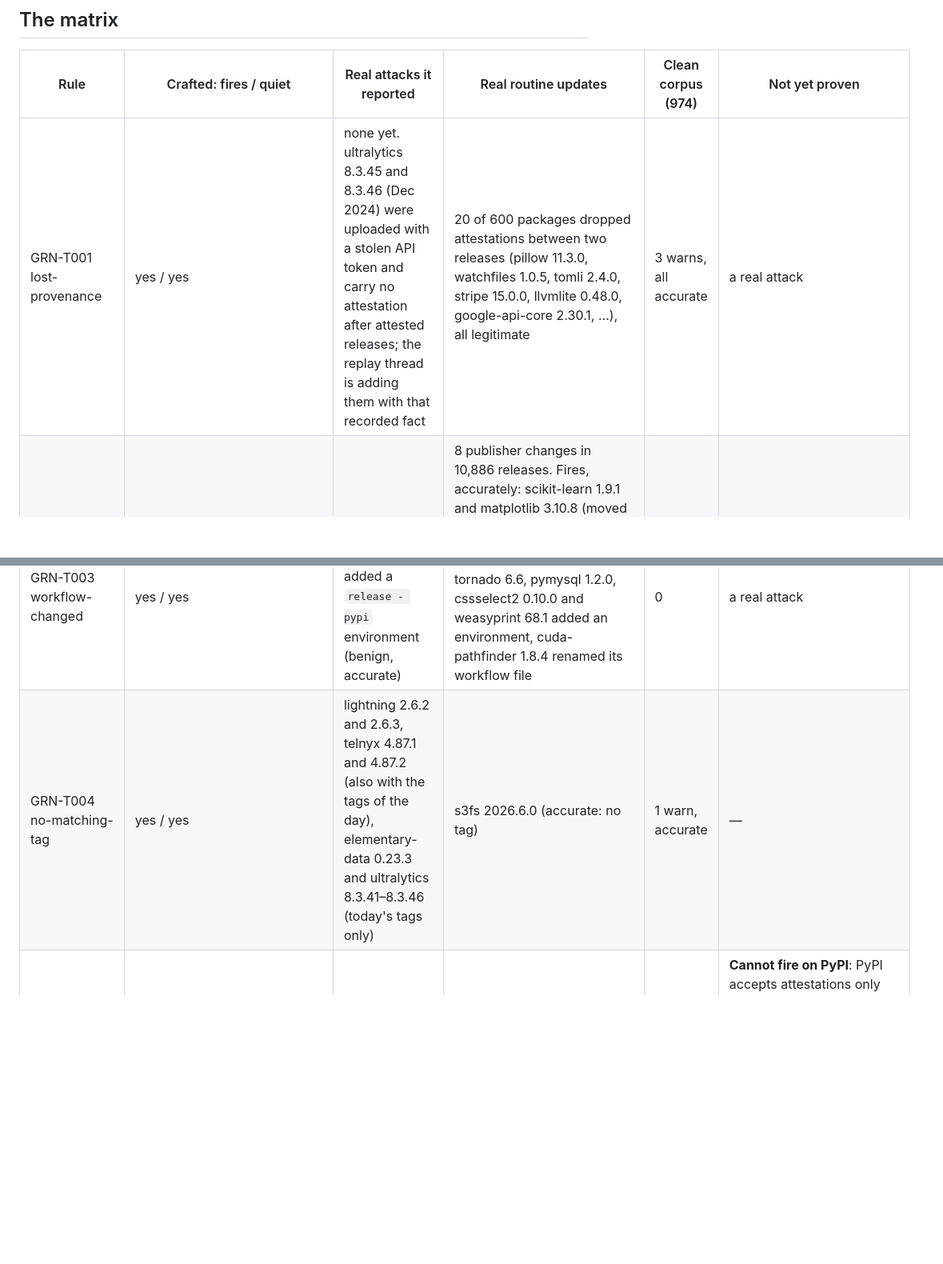
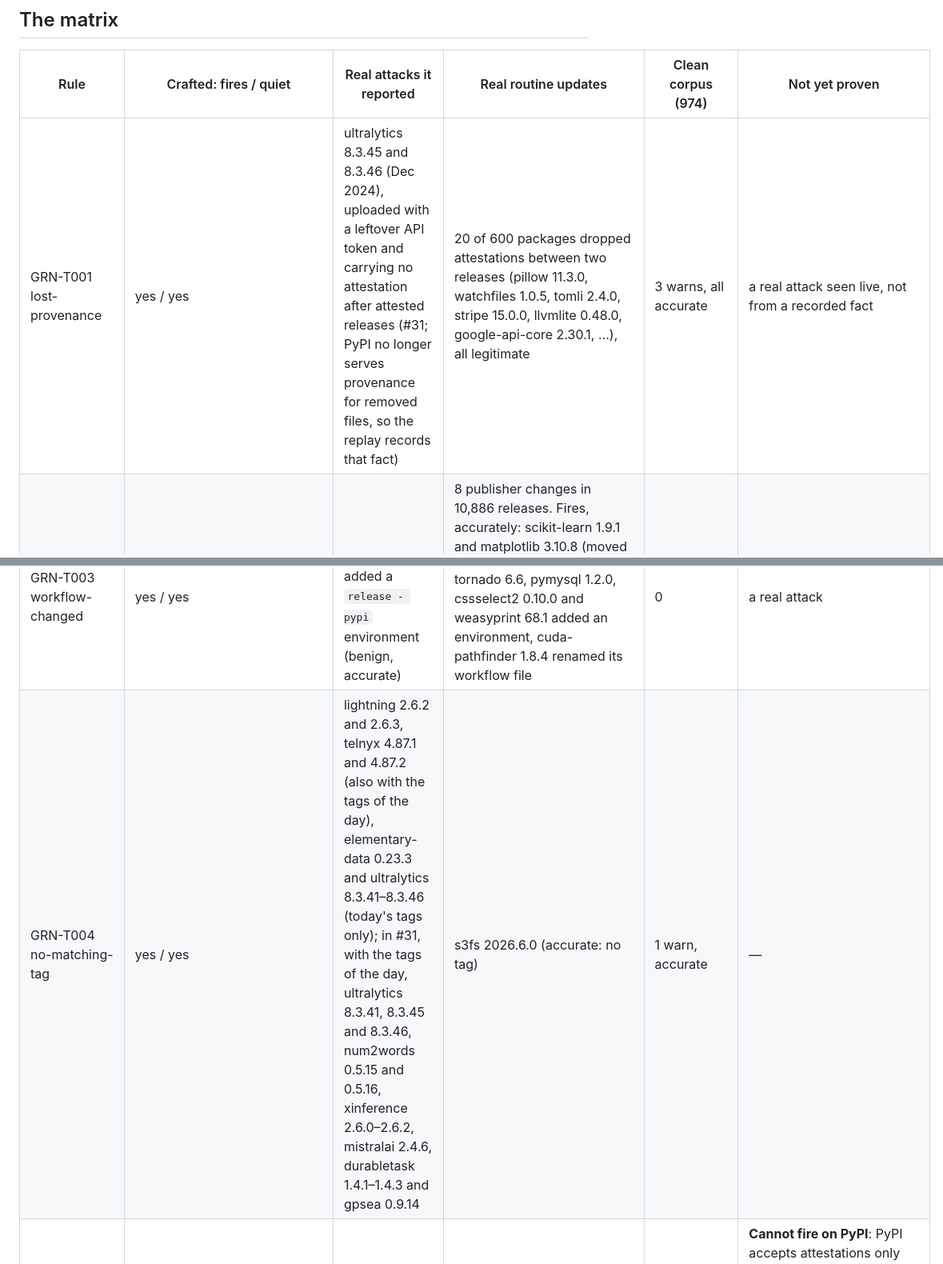
Before and after one commit to Orca-Solutions/garnet-guard, a Markdown page: docs/rule-coverage.md, 2 parts joined by grey strips. Shown at 80% size. Drawn GitHub-style; blank space fills up the shorter version.

```diff
--- a/docs/rule-coverage.md
+++ b/docs/rule-coverage.md
@@ -22,10 +23,10 @@ That is said in the table, not hidden.
 
 | Rule | Crafted: fires / quiet | Real attacks it reported | Real routine updates | Clean corpus (974) | Not yet proven |
 |---|---|---|---|---|---|
-| GRN-T001 lost-provenance | yes / yes | none yet. ultralytics 8.3.45 and 8.3.46 (Dec 2024) were uploaded with a stolen API token and carry no attestation after attested releases; the replay thread is adding them with that recorded fact | 20 of 600 packages dropped attestations between two releases (pillow 11.3.0, watchfiles 1.0.5, tomli 2.4.0, stripe 15.0.0, llvmlite 0.48.0, google-api-core 2.30.1, …), all legitimate | 3 warns, all accurate | a real attack |
+| GRN-T001 lost-provenance | yes / yes | ultralytics 8.3.45 and 8.3.46 (Dec 2024), uploaded with a leftover API token and carrying no attestation after attested releases (#31; PyPI no longer serves provenance for removed files, so the replay records that fact) | 20 of 600 packages dropped attestations between two releases (pillow 11.3.0, watchfiles 1.0.5, tomli 2.4.0, stripe 15.0.0, llvmlite 0.48.0, google-api-core 2.30.1, …), all legitimate | 3 warns, all accurate | a real attack seen live, not from a recorded fact |
 | GRN-T002 publisher-changed | yes / yes (a renamed repository keeps its id) | none | 8 publisher changes in 10,886 releases. Fires, accurately: scikit-learn 1.9.1 and matplotlib 3.10.8 (moved to `*-release` repositories), langsmith 0.14.10 (`langsmith-sdk` → `langsmith-python`), mcp-types 2.0.0 (`kludex/mcp` → `modelcontextprotocol/python-sdk`). Quiet, correctly: msgspec 0.22.0, authlib 1.6.0 and propcache 0.2.0, transferred to an organization, which keeps the repository id | 0 | a real attack |
 | GRN-T003 workflow-changed | yes / yes | ultralytics 8.3.47, the fix release, added a `release - pypi` environment (benign, accurate) | pluggy 1.7.0 `main.yml → deploy.yml` (reported live on this repository's PR #25), tornado 6.6, pymysql 1.2.0, cssselect2 0.10.0 and weasyprint 68.1 added an environment, cuda-pathfinder 1.8.4 renamed its workflow file | 0 | a real attack |
-| GRN-T004 no-matching-tag | yes / yes | lightning 2.6.2 and 2.6.3, telnyx 4.87.1 and 4.87.2 (also with the tags of the day), elementary-data 0.23.3 and ultralytics 8.3.41–8.3.46 (today's tags only) | s3fs 2026.6.0 (accurate: no tag) | 1 warn, accurate | — |
+| GRN-T004 no-matching-tag | yes / yes | lightning 2.6.2 and 2.6.3, telnyx 4.87.1 and 4.87.2 (also with the tags of the day), elementary-data 0.23.3 and ultralytics 8.3.41–8.3.46 (today's tags only); in #31, with the tags of the day, ultralytics 8.3.41, 8.3.45 and 8.3.46, num2words 0.5.15 and 0.5.16, xinference 2.6.0–2.6.2, mistralai 2.4.6, durabletask 1.4.1–1.4.3 and gpsea 0.9.14 | s3fs 2026.6.0 (accurate: no tag) | 1 warn, accurate | — |
 | GRN-T005 outside-trusted-publishing | yes / yes | none | none | 0 | **Cannot fire on PyPI**: PyPI accepts attestations only through Trusted Publishing, so a file without one is GRN-T001. The rule exists for registries that separate the two; on npm it never fired across 1,809 updates of the top 200 packages |
 | GRN-T007 invalid-attestation | yes / yes | none | none | 0 | a real forged or broken attestation has not been seen. The verifier itself (Sigstore, via pypi-attestations) has no unit test and is exercised by every corpus run: every attested release in the corpus verified |
 | GRN-T008 hash-mismatch | yes / yes | none | none | 0 | a real mismatch has not been seen; every download in the corpus matched the registry |
```
Also changed, not shown: other parts of docs/rule-coverage.md (+27 -9 lines).
